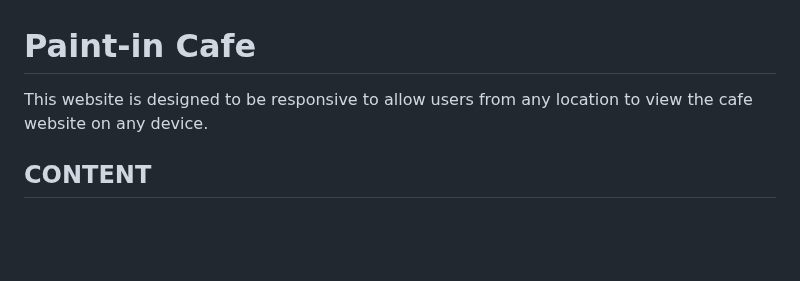
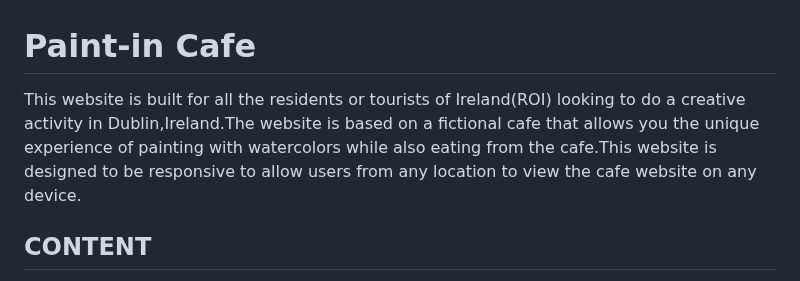
Before and after one commit to SooryaGeorge7/Paint-In-Cafe, a Markdown page: README.md, the part around the change. Rendered like a GitHub page; blank space fills up the shorter version.

Commit message:
add more description under paint-in cafe heading in READ.md file

```diff
--- a/README.md
+++ b/README.md
@@ -1,5 +1,5 @@
 # Paint-in Cafe
-This website is designed to be responsive to allow users from any location to view the cafe website on any device.
+This website is built for all the residents or tourists of Ireland(ROI) looking to do a creative activity in Dublin,Ireland.The website is based on a fictional cafe that allows you the unique experience of painting with watercolors while also eating from the cafe.This website is designed to be responsive to allow users from any location to view the cafe website on any device.
 ## CONTENT
 * [User Experience(UX)](#user-experience(ux))
   * [Brief](#brief)
```
